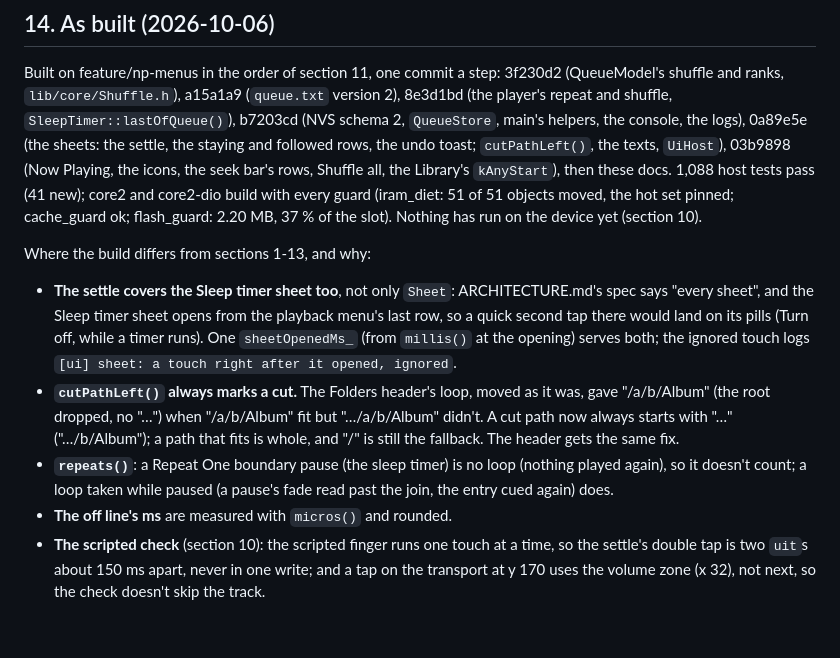
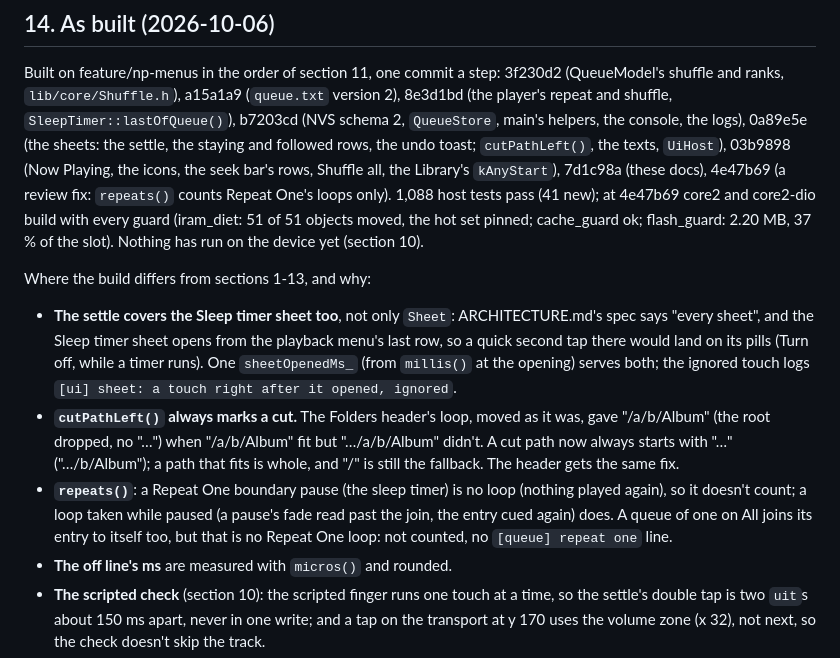
Before and after one commit to IrosTheBeggar/mstream-mp3-player, a Markdown page: docs/QUEUE-MODES.md, the part around the change. GitHub-like rendering; blank space fills up the shorter version.

Commit message:
Queue modes: the as-built notes name the review fix
Co-Authored-By: Claude Opus 5.5 <noreply@anthropic.com>

```diff
--- a/docs/QUEUE-MODES.md
+++ b/docs/QUEUE-MODES.md
@@ -1249,10 +1249,12 @@ Built on feature/np-menus in the order of section 11, one commit a step:
 helpers, the console, the logs), 0a89e5e (the sheets: the settle, the
 staying and followed rows, the undo toast; `cutPathLeft()`, the texts,
 `UiHost`), 03b9898 (Now Playing, the icons, the seek bar's rows, Shuffle
-all, the Library's `kAnyStart`), then these docs. 1,088 host tests pass
-(41 new); core2 and core2-dio build with every guard (iram_diet: 51 of
-51 objects moved, the hot set pinned; cache_guard ok; flash_guard: 2.20
-MB, 37 % of the slot). Nothing has run on the device yet (section 10).
+all, the Library's `kAnyStart`), 7d1c98a (these docs), 4e47b69 (a
+review fix: `repeats()` counts Repeat One's loops only). 1,088 host tests
+pass (41 new); at 4e47b69 core2 and core2-dio build with every guard
+(iram_diet: 51 of 51 objects moved, the hot set pinned; cache_guard ok;
+flash_guard: 2.20 MB, 37 % of the slot). Nothing has run on the device
+yet (section 10).
 
 Where the build differs from sections 1-13, and why:
 
@@ -1271,6 +1273,8 @@ Where the build differs from sections 1-13, and why:
 - **`repeats()`**: a Repeat One boundary pause (the sleep timer) is no
   loop (nothing played again), so it doesn't count; a loop taken while
   paused (a pause's fade read past the join, the entry cued again) does.
+  A queue of one on All joins its entry to itself too, but that is no
+  Repeat One loop: not counted, no `[queue] repeat one` line.
 - **The off line's ms** are measured with `micros()` and rounded.
 - **The scripted check** (section 10): the scripted finger runs one
   touch at a time, so the settle's double tap is two `uit`s about 150 ms
```
